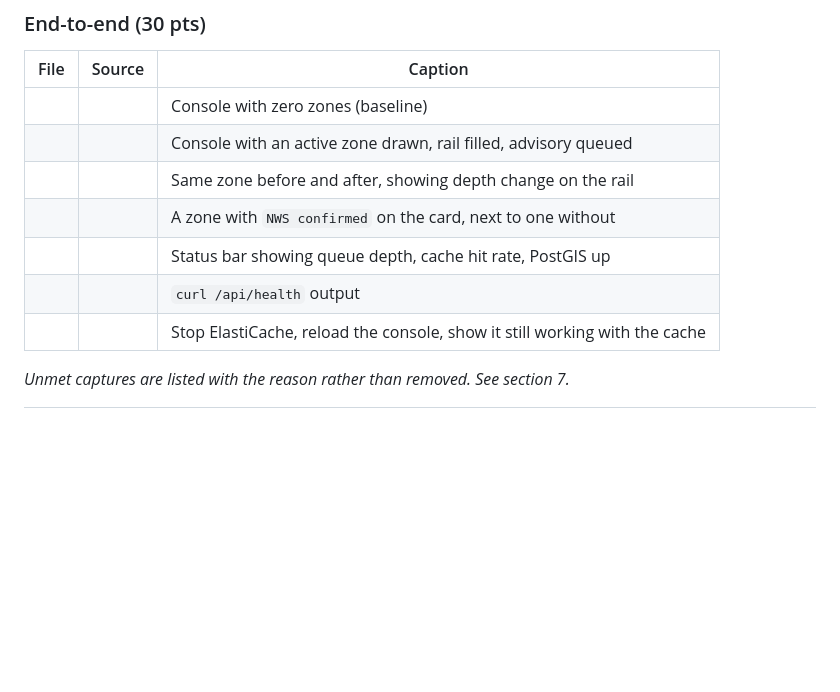
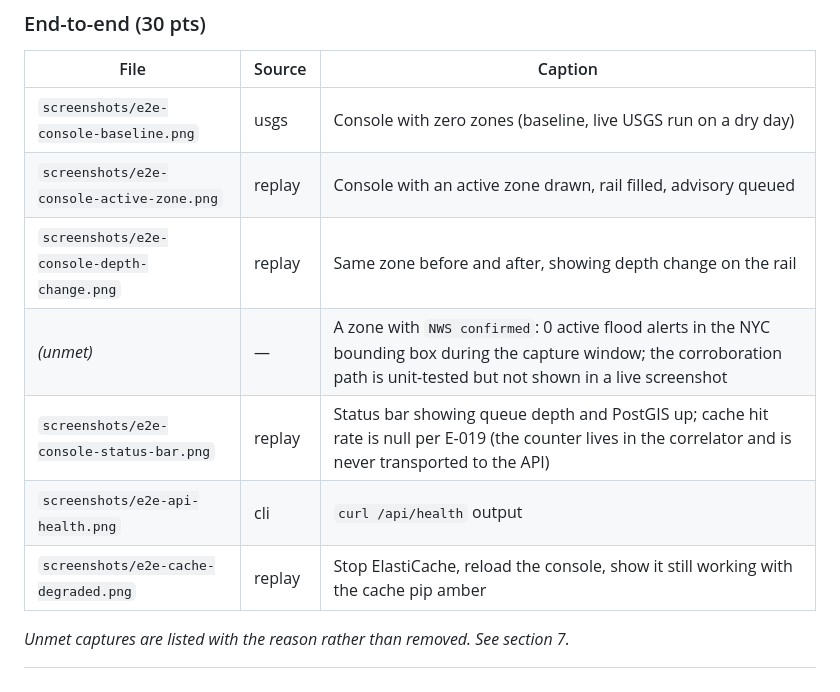
Before and after one commit to brianonieal/Curbline, a Markdown page: docs/REPORT.md, the part around one of its changes. Drawn GitHub-style; blank space fills up the shorter version.

```diff
--- a/docs/REPORT.md
+++ b/docs/REPORT.md
@@ -660,12 +664,12 @@ Captures marked **usgs** are live gage data.
 
 | File | Source | Caption |
 |---|---|---|
-| | | Console with zero zones (baseline) |
-| | | Console with an active zone drawn, rail filled, advisory queued |
-| | | Same zone before and after, showing depth change on the rail |
-| | | A zone with `NWS confirmed` on the card, next to one without |
-| | | Status bar showing queue depth, cache hit rate, PostGIS up |
-| | | `curl /api/health` output |
-| | | Stop ElastiCache, reload the console, show it still working with the cache |
+| `screenshots/e2e-console-baseline.png` | usgs | Console with zero zones (baseline, live USGS run on a dry day) |
+| `screenshots/e2e-console-active-zone.png` | replay | Console with an active zone drawn, rail filled, advisory queued |
+| `screenshots/e2e-console-depth-change.png` | replay | Same zone before and after, showing depth change on the rail |
+| *(unmet)* | — | A zone with `NWS confirmed`: 0 active flood alerts in the NYC bounding box during the capture window; the corroboration path is unit-tested but not shown in a live screenshot |
+| `screenshots/e2e-console-status-bar.png` | replay | Status bar showing queue depth and PostGIS up; cache hit rate is null per E-019 (the counter lives in the correlator and is never transported to the API) |
+| `screenshots/e2e-api-health.png` | cli | `curl /api/health` output |
+| `screenshots/e2e-cache-degraded.png` | replay | Stop ElastiCache, reload the console, show it still working with the cache pip amber |
 
 *Unmet captures are listed with the reason rather than removed. See section 7.*
```
Also changed, not shown: other parts of docs/REPORT.md (+22 -18 lines).
